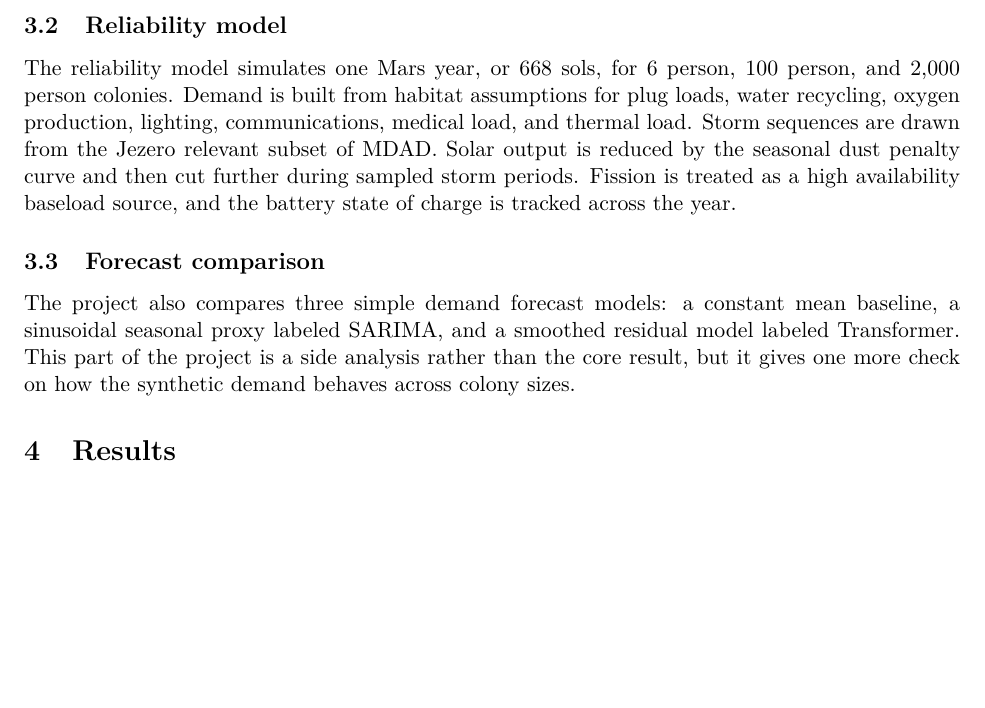
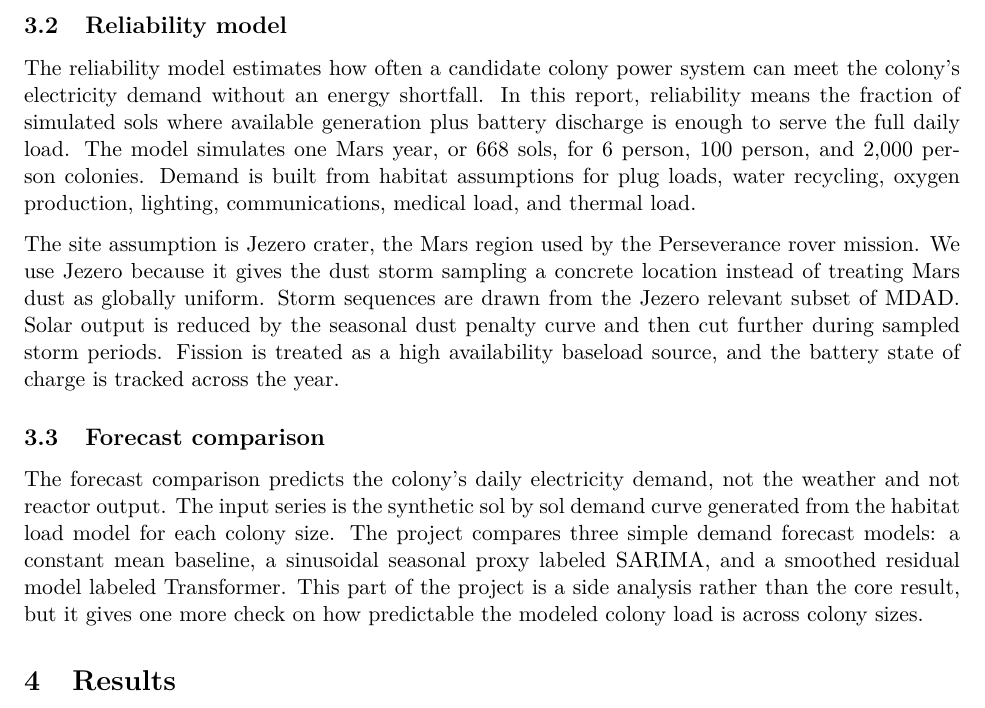
Before and after one commit to sjheinz17/MarsColonyNuclearFusion, a LaTeX paper (report/report.tex): part of page 4 of 13, cut so that both start at the same text, the shorter picture padded with empty space. Compiled offline with pdfLaTeX.

Commit message:
Clarify reliability and forecast methods

```diff
--- a/report/report.tex
+++ b/report/report.tex
@@ -110,11 +110,13 @@ We also compute an all in levelized cost of energy, or LCOE. LCOE is the model's
 
 \subsection{Reliability model}
 
-The reliability model simulates one Mars year, or 668 sols, for 6 person, 100 person, and 2{,}000 person colonies. Demand is built from habitat assumptions for plug loads, water recycling, oxygen production, lighting, communications, medical load, and thermal load. Storm sequences are drawn from the Jezero relevant subset of MDAD. Solar output is reduced by the seasonal dust penalty curve and then cut further during sampled storm periods. Fission is treated as a high availability baseload source, and the battery state of charge is tracked across the year.
+The reliability model estimates how often a candidate colony power system can meet the colony's electricity demand without an energy shortfall. In this report, reliability means the fraction of simulated sols where available generation plus battery discharge is enough to serve the full daily load. The model simulates one Mars year, or 668 sols, for 6 person, 100 person, and 2{,}000 person colonies. Demand is built from habitat assumptions for plug loads, water recycling, oxygen production, lighting, communications, medical load, and thermal load.
+
+The site assumption is Jezero crater, the Mars region used by the Perseverance rover mission. We use Jezero because it gives the dust storm sampling a concrete location instead of treating Mars dust as globally uniform. Storm sequences are drawn from the Jezero relevant subset of MDAD. Solar output is reduced by the seasonal dust penalty curve and then cut further during sampled storm periods. Fission is treated as a high availability baseload source, and the battery state of charge is tracked across the year.
 
 \subsection{Forecast comparison}
 
-The project also compares three simple demand forecast models: a constant mean baseline, a sinusoidal seasonal proxy labeled SARIMA, and a smoothed residual model labeled Transformer. This part of the project is a side analysis rather than the core result, but it gives one more check on how the synthetic demand behaves across colony sizes.
+The forecast comparison predicts the colony's daily electricity demand, not the weather and not reactor output. The input series is the synthetic sol by sol demand curve generated from the habitat load model for each colony size. The project compares three simple demand forecast models: a constant mean baseline, a sinusoidal seasonal proxy labeled SARIMA, and a smoothed residual model labeled Transformer. This part of the project is a side analysis rather than the core result, but it gives one more check on how predictable the modeled colony load is across colony sizes.
 
 \section{Results}
 
```
Also changed, not shown: report/report.pdf.
